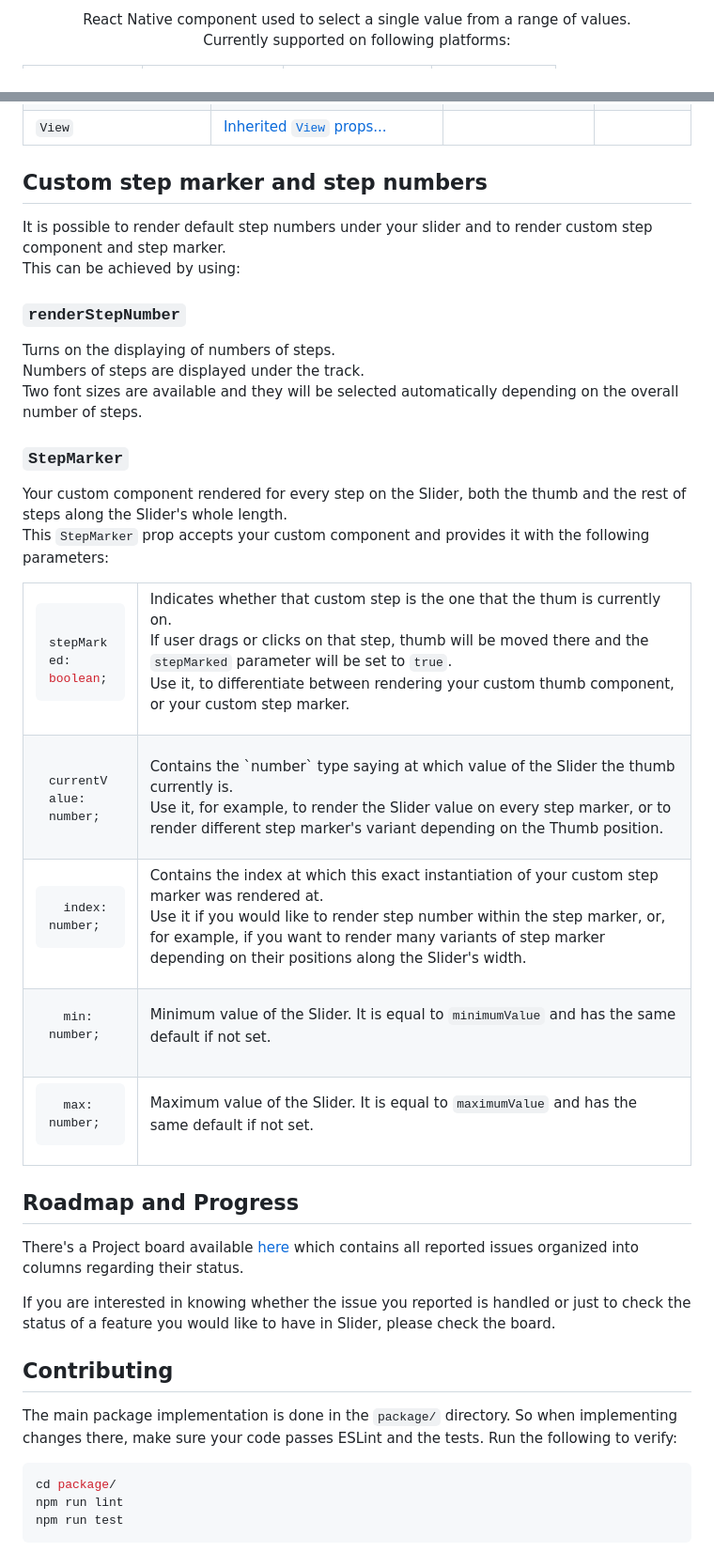
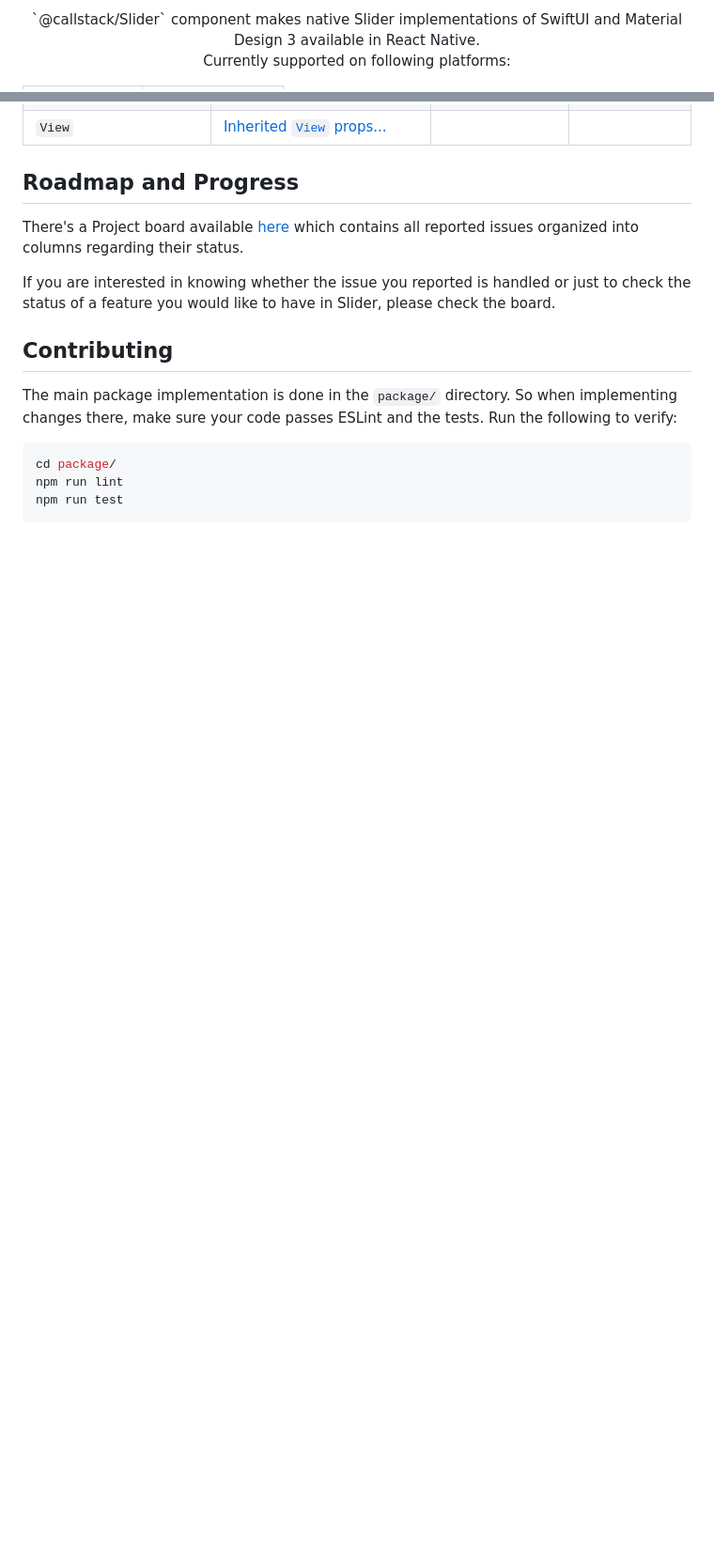
Before and after one commit to callstack/react-native-slider, a Markdown page: README.md, 2 parts joined by grey strips. Shown at 94% size. Rendered like a GitHub page; blank space fills up the shorter version.

Commit message:
Update README regarding props, API and namespace

````diff
--- a/README.md
+++ b/README.md
@@ -17,7 +17,7 @@
     </a>
 </p>
 <p align="center">
-  React Native component used to select a single value from a range of values.
+  `@callstack/Slider` component makes native Slider implementations of SwiftUI and Material Design 3 available in React Native.
   <br>Currently supported on following platforms:
 </p>
 
@@ -105,95 +87,5 @@ To use this library you need to ensure you are using the correct version of Reac
 | `View` | [Inherited `View` props...](https://github.com/facebook/react-native-website/blob/master/docs/view.md#props) | | |
 
-## Custom step marker and step numbers
-
-It is possible to render default step numbers under your slider and to render custom step component and step marker.
-<br/>This can be achieved by using:
-
-### `renderStepNumber`
-
-Turns on the displaying of numbers of steps.<br/>Numbers of steps are displayed under the track.
-<br/>Two font sizes are available and they will be selected automatically depending on the overall number of steps.
-
-### `StepMarker`
-
-Your custom component rendered for every step on the Slider, both the thumb and the rest of steps along the Slider's whole length.
-<br/>This `StepMarker` prop accepts your custom component and provides it with the following parameters:
-
-<table>
-<tr>
-<td>
-
-```typescript
-  stepMarked: boolean;
-```
-
-</td>
-<td>
-
-Indicates whether that custom step is the one that the thum is currently on.
-<br/>If user drags or clicks on that step, thumb will be moved there and the `stepMarked` parameter will be set to `true`.
-<br/>Use it, to differentiate between rendering your custom thumb component, or your custom step marker.
-
-</td>
-</tr>
-<tr>
-<td>
-
-```typescript
-  currentValue: number;
-```
-
-</td>
-<td>
-Contains the `number` type saying at which value of the Slider the thumb currently is.
-<br/>Use it, for example, to render the Slider value on every step marker, or to render different step marker's variant depending on the Thumb position.
-
-</td>
-</tr>
-<tr>
-<td>
-
-```typescript
-  index: number;
-```
-
-</td>
-<td>
-
-Contains the index at which this exact instantiation of your custom step marker was rendered at.
-<br/>Use it if you would like to render step number within the step marker, or, for example, if you want to render many variants of step marker depending on their positions along the Slider's width.
-
-</td>
-</tr>
-<tr>
-<td>
-
-```typescript
-  min: number;
-```
-
-</td>
-<td>
-
-Minimum value of the Slider. It is equal to `minimumValue` and has the same default if not set.
-
-</td>
-</tr>
-<tr>
-<td>
-
-```typescript
-  max: number;
-```
-
-</td>
-<td>
-
-Maximum value of the Slider. It is equal to `maximumValue` and has the same default if not set.
-
-</td>
-</tr>
-</table>
 
 ## Roadmap and Progress
 
````
Also changed, not shown: other parts of README.md (+41 -63 lines).
